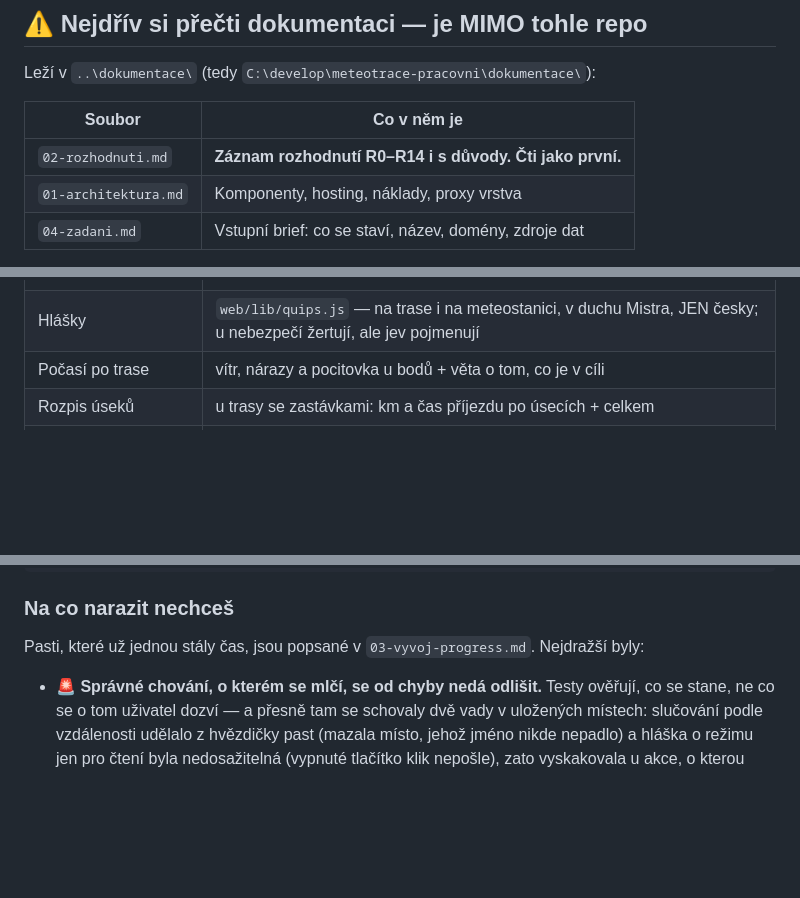
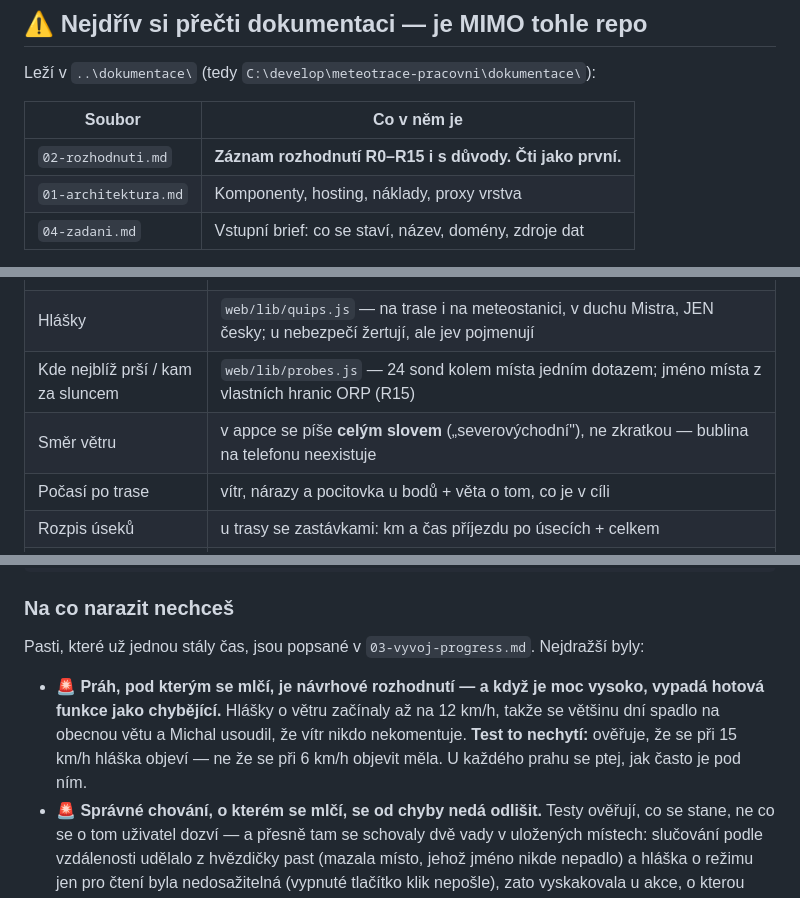
Before and after one commit to MadMajkl/meteotrace, a Markdown page: CLAUDE.md, 3 parts joined by grey strips. GitHub-like rendering; blank space fills up the shorter version.

Commit message:
Dokumentace: R15, deník a přehled
Rozhodnutí R15 (jméno místa z vlastních hranic ORP místo cizího opačného
hledání) i s tím, co se u Pelias změřilo. Deník za 27. 8., přehled
v CLAUDE.md a v architektuře, počty kontrol na 489.

Nová past do CLAUDE.md: práh, pod kterým se mlčí, je návrhové rozhodnutí —
a když je moc vysoko, vypadá hotová funkce jako chybějící.

```diff
--- a/CLAUDE.md
+++ b/CLAUDE.md
@@ -9,7 +9,7 @@ Leží v `..\dokumentace\` (tedy `C:\develop\meteotrace-pracovni\dokumentace\`):
 
 | Soubor | Co v něm je |
 |---|---|
-| `02-rozhodnuti.md` | **Záznam rozhodnutí R0–R14 i s důvody. Čti jako první.** |
+| `02-rozhodnuti.md` | **Záznam rozhodnutí R0–R15 i s důvody. Čti jako první.** |
 | `01-architektura.md` | Komponenty, hosting, náklady, proxy vrstva |
 | `04-zadani.md` | Vstupní brief: co se staví, název, domény, zdroje dat |
 
@@ -93,6 +93,8 @@ tohle je jen shrnutí.**
 | „Jeď sem" | na trase klepnutí na uložené místo nastaví cíl + start z polohy a rovnou počítá |
 | Uložená místa v trase | pole Odkud/Kam nabízejí Domov, Práci… (bez diakritiky, první v pořadí) |
 | Hlášky | `web/lib/quips.js` — na trase i na meteostanici, v duchu Mistra, JEN česky; u nebezpečí žertují, ale jev pojmenují |
+| Kde nejblíž prší / kam za sluncem | `web/lib/probes.js` — 24 sond kolem místa jedním dotazem; jméno místa z vlastních hranic ORP (R15) |
+| Směr větru | v appce se píše **celým slovem** („severovýchodní"), ne zkratkou — bublina na telefonu neexistuje |
 | Počasí po trase | vítr, nárazy a pocitovka u bodů + věta o tom, co je v cíli |
 | Rozpis úseků | u trasy se zastávkami: km a čas příjezdu po úsecích + celkem |
 | Mezibody trasy | libovolné zastávky mezi startem a cílem; skládá se z úseků, protože proxy je jen GET (R4) |
@@ -159,6 +161,11 @@ npm run docx                # dokumentace do Wordu
 
 Pasti, které už jednou stály čas, jsou popsané v `03-vyvoj-progress.md`. Nejdražší byly:
 
+- **🚨 Práh, pod kterým se mlčí, je návrhové rozhodnutí — a když je moc vysoko,
+  vypadá hotová funkce jako chybějící.** Hlášky o větru začínaly až na 12 km/h,
+  takže se většinu dní spadlo na obecnou větu a Michal usoudil, že vítr nikdo
+  nekomentuje. **Test to nechytí:** ověřuje, že se při 15 km/h hláška objeví —
+  ne že se při 6 km/h objevit měla. U každého prahu se ptej, jak často je pod ním.
 - **🚨 Správné chování, o kterém se mlčí, se od chyby nedá odlišit.** Testy ověřují,
   co se stane, ne co se o tom uživatel dozví — a přesně tam se schovaly dvě vady
   v uložených místech: slučování podle vzdálenosti udělalo z hvězdičky past (mazala
```
Also changed, not shown: other parts of CLAUDE.md (+1 -1 lines).
